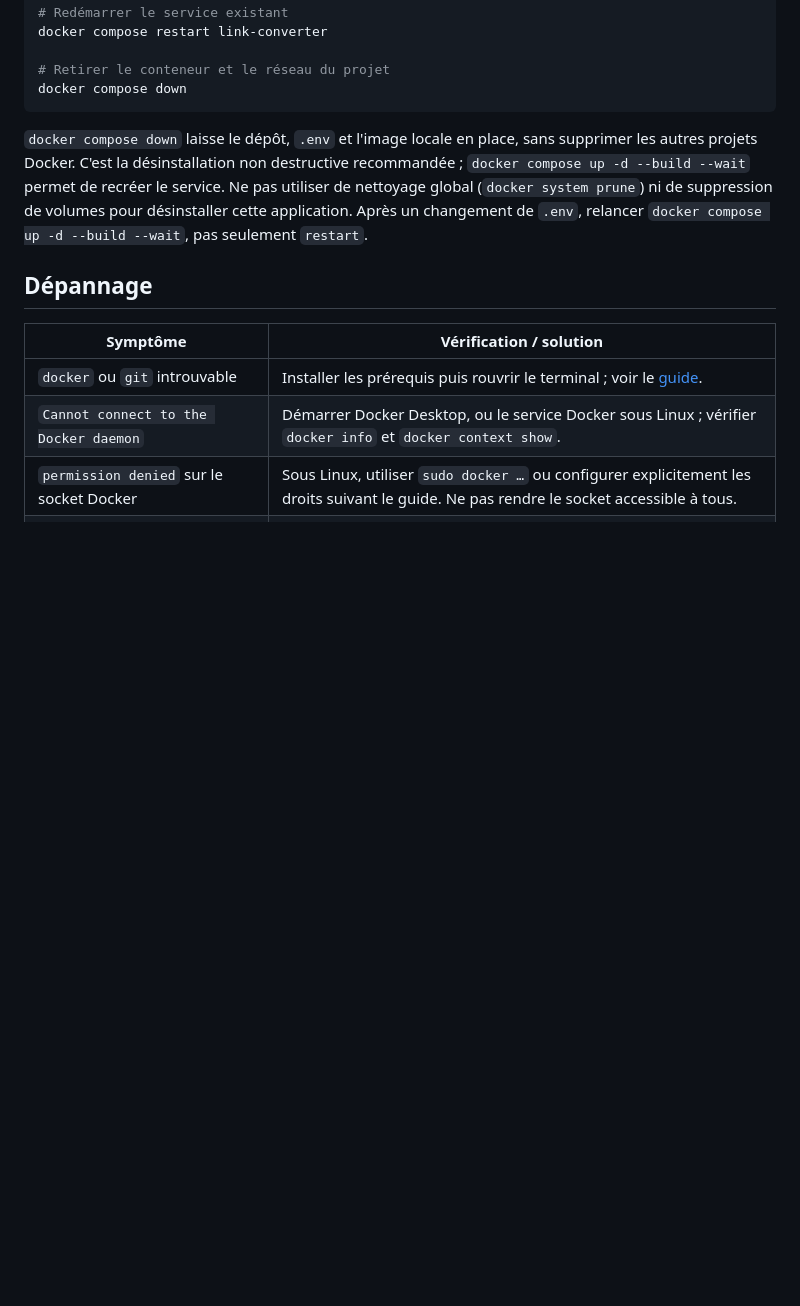
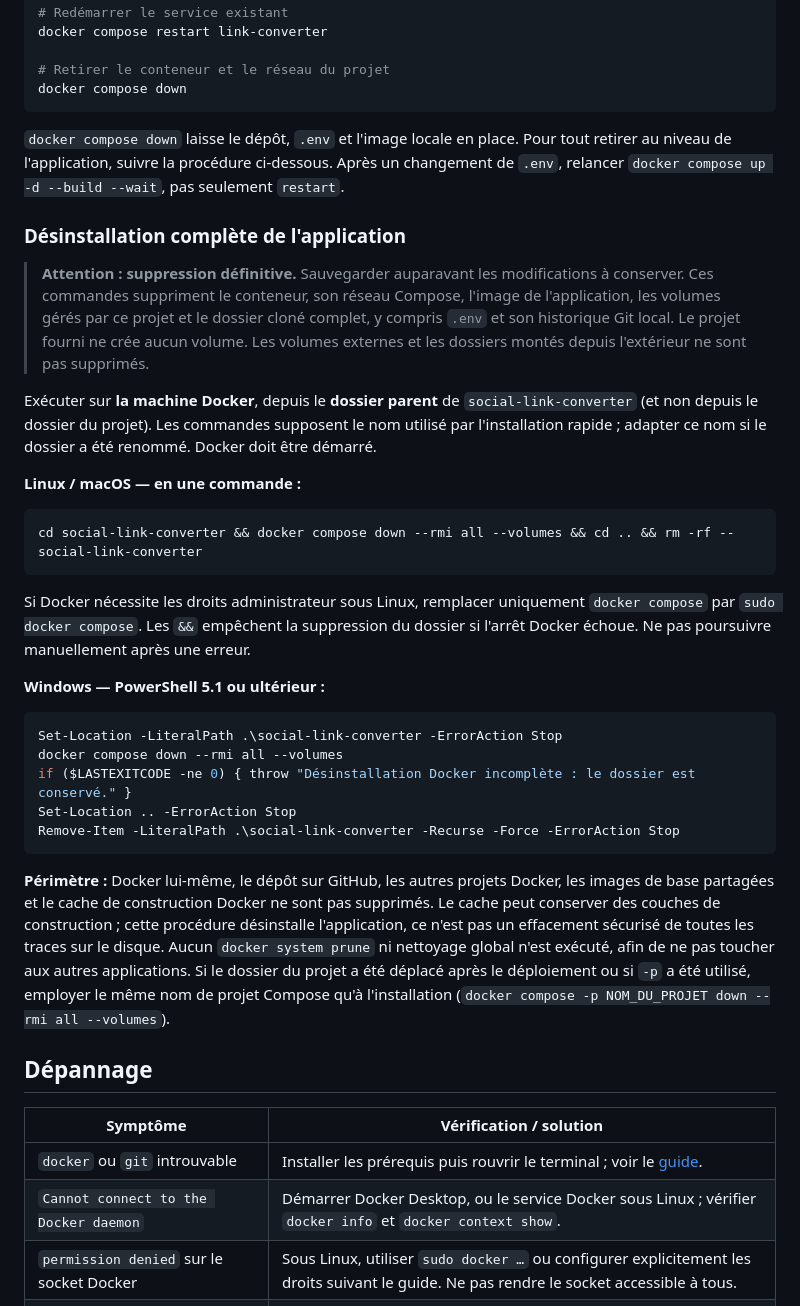
Before and after one commit to julien84120/Social-Link-Converter, a Markdown page: README.md, the part around the change. Rendered like a GitHub page; blank space fills up the shorter version.

Commit message:
docs: document complete application uninstall for Linux macOS and Windows

````diff
--- a/README.md
+++ b/README.md
@@ -159,7 +159,33 @@ docker compose restart link-converter
 docker compose down
 ```
 
-`docker compose down` laisse le dépôt, `.env` et l'image locale en place, sans supprimer les autres projets Docker. C'est la désinstallation non destructive recommandée ; `docker compose up -d --build --wait` permet de recréer le service. Ne pas utiliser de nettoyage global (`docker system prune`) ni de suppression de volumes pour désinstaller cette application. Après un changement de `.env`, relancer `docker compose up -d --build --wait`, pas seulement `restart`.
+`docker compose down` laisse le dépôt, `.env` et l'image locale en place. Pour tout retirer au niveau de l'application, suivre la procédure ci-dessous. Après un changement de `.env`, relancer `docker compose up -d --build --wait`, pas seulement `restart`.
+
+### Désinstallation complète de l'application
+
+> **Attention : suppression définitive.** Sauvegarder auparavant les modifications à conserver. Ces commandes suppriment le conteneur, son réseau Compose, l'image de l'application, les volumes gérés par ce projet et le dossier cloné complet, y compris `.env` et son historique Git local. Le projet fourni ne crée aucun volume. Les volumes externes et les dossiers montés depuis l'extérieur ne sont pas supprimés.
+
+Exécuter sur **la machine Docker**, depuis le **dossier parent** de `social-link-converter` (et non depuis le dossier du projet). Les commandes supposent le nom utilisé par l'installation rapide ; adapter ce nom si le dossier a été renommé. Docker doit être démarré.
+
+**Linux / macOS — en une commande :**
+
+```sh
+cd social-link-converter && docker compose down --rmi all --volumes && cd .. && rm -rf -- social-link-converter
+```
+
+Si Docker nécessite les droits administrateur sous Linux, remplacer uniquement `docker compose` par `sudo docker compose`. Les `&&` empêchent la suppression du dossier si l'arrêt Docker échoue. Ne pas poursuivre manuellement après une erreur.
+
+**Windows — PowerShell 5.1 ou ultérieur :**
+
+```powershell
+Set-Location -LiteralPath .\social-link-converter -ErrorAction Stop
+docker compose down --rmi all --volumes
+if ($LASTEXITCODE -ne 0) { throw "Désinstallation Docker incomplète : le dossier est conservé." }
+Set-Location .. -ErrorAction Stop
+Remove-Item -LiteralPath .\social-link-converter -Recurse -Force -ErrorAction Stop
+```
+
+**Périmètre :** Docker lui-même, le dépôt sur GitHub, les autres projets Docker, les images de base partagées et le cache de construction Docker ne sont pas supprimés. Le cache peut conserver des couches de construction ; cette procédure désinstalle l'application, ce n'est pas un effacement sécurisé de toutes les traces sur le disque. Aucun `docker system prune` ni nettoyage global n'est exécuté, afin de ne pas toucher aux autres applications. Si le dossier du projet a été déplacé après le déploiement ou si `-p` a été utilisé, employer le même nom de projet Compose qu'à l'installation (`docker compose -p NOM_DU_PROJET down --rmi all --volumes`).
 
 ## Dépannage
 
````
Also changed, not shown: docs/docker-installation.md (+17 -1 lines).
